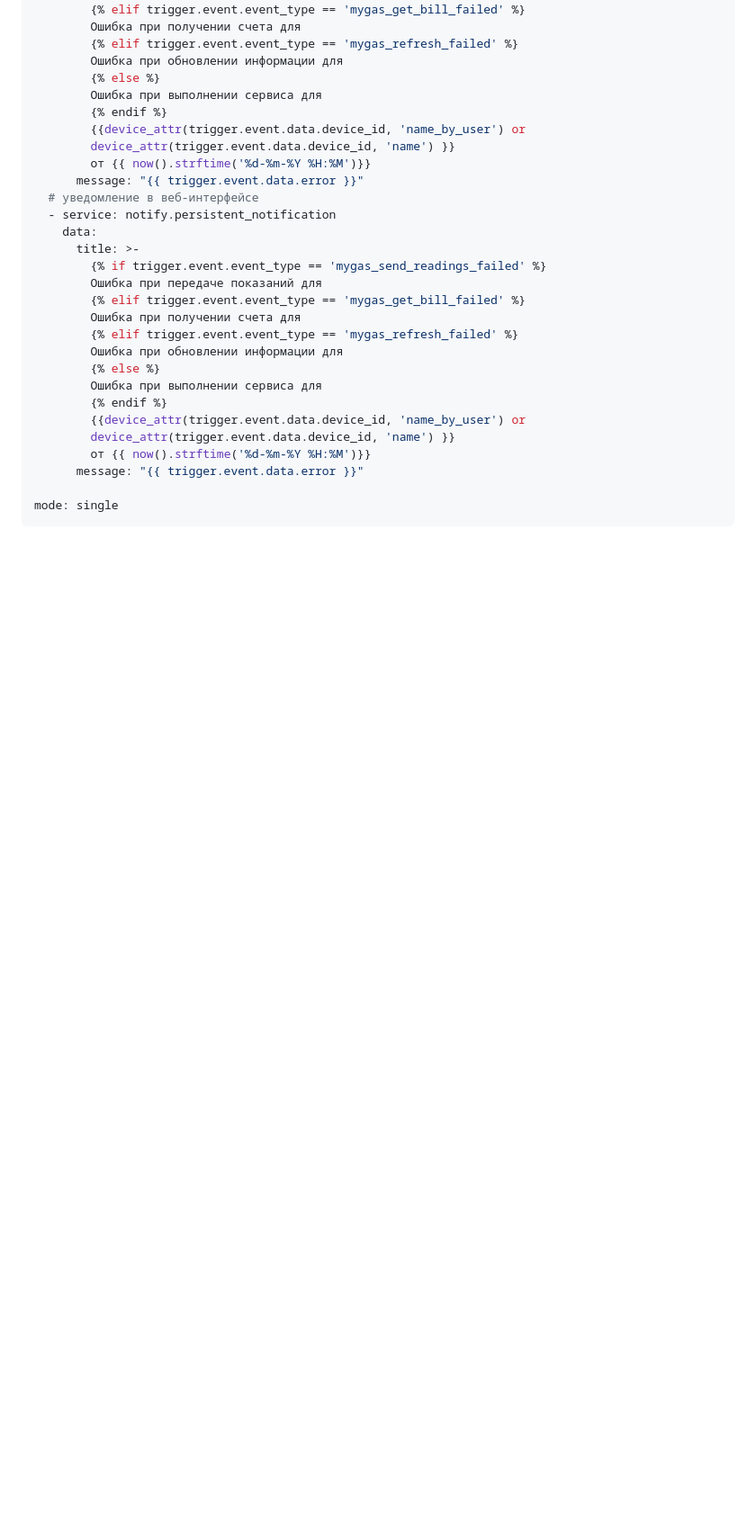
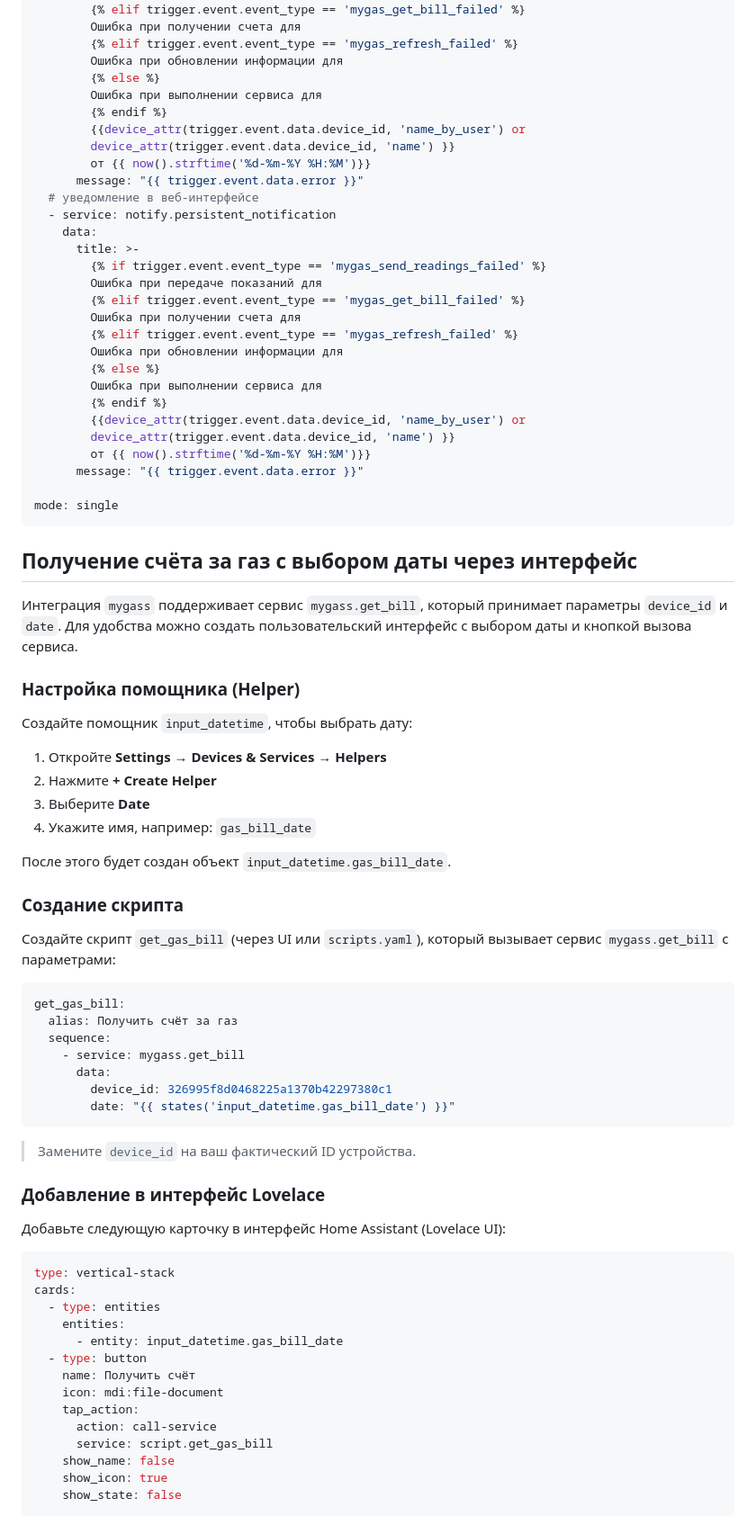
Before and after one commit to lizardsystems/hass-mygas, a Markdown page: README.md, the part around one of its changes. Shown at 90% size. Drawn GitHub-style; blank space fills up the shorter version.

Commit message:
Добавил возможность указать дату получения счета

````diff
--- a/README.md
+++ b/README.md
@@ -591,3 +602,57 @@ action:
 mode: single
 ```
 
+## Получение счёта за газ с выбором даты через интерфейс
+
+Интеграция `mygass` поддерживает сервис `mygass.get_bill`, который принимает параметры `device_id` и `date`. Для удобства можно создать пользовательский интерфейс с выбором даты и кнопкой вызова сервиса.
+
+### Настройка помощника (Helper)
+
+Создайте помощник `input_datetime`, чтобы выбрать дату:
+
+1. Откройте **Settings → Devices & Services → Helpers**
+2. Нажмите **+ Create Helper**
+3. Выберите **Date**
+4. Укажите имя, например: `gas_bill_date`
+
+После этого будет создан объект `input_datetime.gas_bill_date`.
+
+
+### Создание скрипта
+
+Создайте скрипт `get_gas_bill` (через UI или `scripts.yaml`), который вызывает сервис `mygass.get_bill` с параметрами:
+
+```yaml
+get_gas_bill:
+  alias: Получить счёт за газ
+  sequence:
+    - service: mygass.get_bill
+      data:
+        device_id: 326995f8d0468225a1370b42297380c1
+        date: "{{ states('input_datetime.gas_bill_date') }}"
+```
+
+> Замените `device_id` на ваш фактический ID устройства.
+
+
+### Добавление в интерфейс Lovelace
+
+Добавьте следующую карточку в интерфейс Home Assistant (Lovelace UI):
+
+```yaml
+type: vertical-stack
+cards:
+  - type: entities
+    entities:
+      - entity: input_datetime.gas_bill_date
+  - type: button
+    name: Получить счёт
+    icon: mdi:file-document
+    tap_action:
+      action: call-service
+      service: script.get_gas_bill
+    show_name: false
+    show_icon: true
+    show_state: false
+```
+
````
Also changed, not shown: other parts of README.md (+26 -2 lines), CHANGELOG.md (+4 -0 lines), images/get_gas-bill-date-lovelace.png (added), 5 other files.
